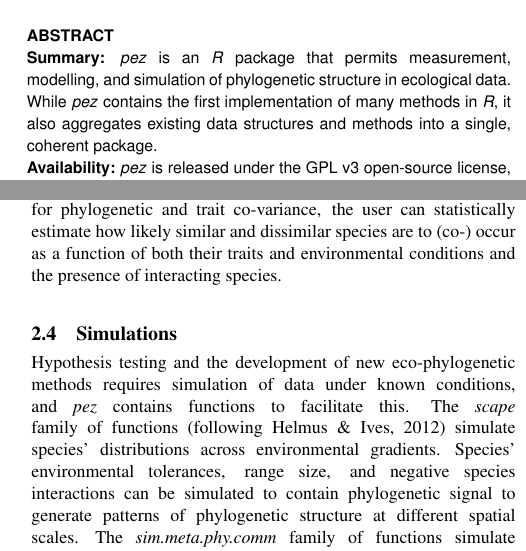
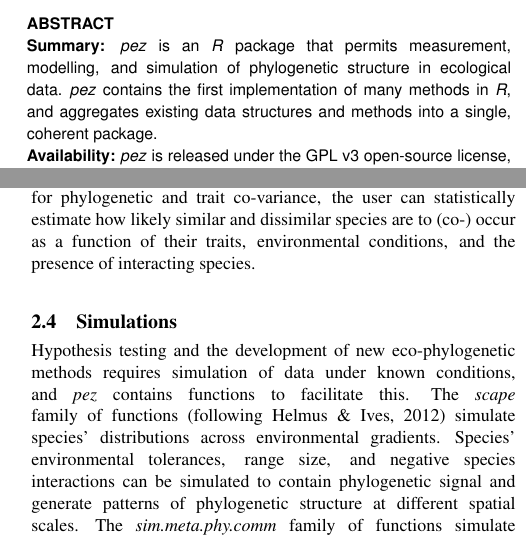
Before and after one commit to willpearse/pez, a LaTeX paper (body.tex): two parts of the columns of pages 1 and 2 of 2, joined at a grey line, cut so that both start at the same text. Compiled offline with pdfLaTeX.

Commit message:
submission

```diff
--- a/body.tex
+++ b/body.tex
@@ -38,10 +38,10 @@
 \begin{abstract}
 \section{Summary:}
 \emph{pez} is an \emph{R} package that permits measurement, modelling,
-and simulation of phylogenetic structure in ecological data. While
-\emph{pez} contains the first implementation of many methods in
-\emph{R}, it also aggregates existing data structures and methods into
-a single, coherent package.
+and simulation of phylogenetic structure in ecological
+data. \emph{pez} contains the first implementation of many methods in
+\emph{R}, and aggregates existing data structures and methods into a
+single, coherent package.
 \section{Availability:}
 \emph{pez} is released under the GPL v3 open-source license, available
 on the Internet from CRAN
@@ -150,8 +150,8 @@ underly ecological and evolutionary structure in multiple
 communities. By fitting random effect terms that account for
 phylogenetic and trait co-variance, the user can statistically
 estimate how likely similar and dissimilar species are to (co-) occur
-as a function of both their traits and environmental conditions and
-the presence of interacting species.
+as a function of their traits, environmental conditions, and the
+presence of interacting species.
 \subsection{Simulations}
 Hypothesis testing and the development of new eco-phylogenetic methods
 requires simulation of data under known conditions, and \emph{pez}
@@ -159,7 +159,7 @@ contains functions to facilitate this. The \emph{scape} family of
 functions \citep[following][]{Helmus2012} simulate species'
 distributions across environmental gradients. Species' environmental
 tolerances, range size, and negative species interactions can be
-simulated to contain phylogenetic signal to generate patterns of
+simulated to contain phylogenetic signal and generate patterns of
 phylogenetic structure at different spatial scales. The
 \emph{sim.meta.phy.comm} family of functions simulate phylogeny, trait
 evolution, and assemblage structure simultaneously across a landscape.
```
